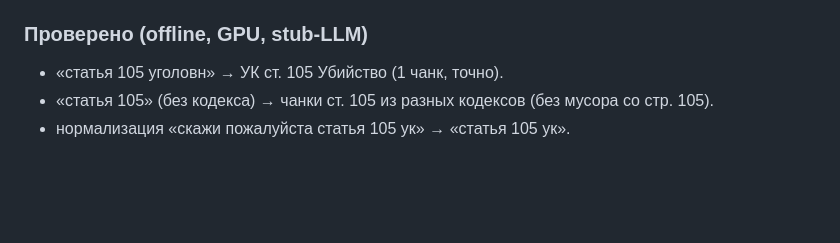
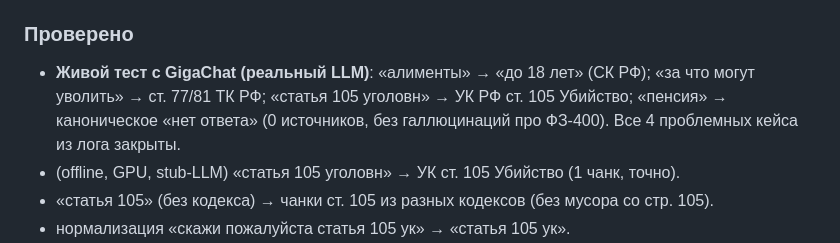
Before and after one commit to Gopota58/kodeksbot, a Markdown page: NOTES.md, the part around the change. Drawn GitHub-style; blank space fills up the shorter version.

Commit message:
docs: зафиксировать успешный живой тест GigaChat (4 проблемных кейса закрыты)

```diff
--- a/NOTES.md
+++ b/NOTES.md
@@ -23,8 +23,12 @@
 - **Переиндексация**: выполнена полная пересборка Chroma (40436 чанков), 9878 чанков несут
   `article`-метаданные. Индекс НЕ в git (gitignored).
 
-### Проверено (offline, GPU, stub-LLM)
-- «статья 105 уголовн» → УК ст. 105 Убийство (1 чанк, точно).
+### Проверено
+- **Живой тест с GigaChat (реальный LLM)**: «алименты» → «до 18 лет» (СК РФ); «за что могут
+  уволить» → ст. 77/81 ТК РФ; «статья 105 уголовн» → УК РФ ст. 105 Убийство; «пенсия» →
+  каноническое «нет ответа» (0 источников, без галлюцинаций про ФЗ-400). Все 4 проблемных
+  кейса из лога закрыты.
+- (offline, GPU, stub-LLM) «статья 105 уголовн» → УК ст. 105 Убийство (1 чанк, точно).
 - «статья 105» (без кодекса) → чанки ст. 105 из разных кодексов (без мусора со стр. 105).
 - нормализация «скажи пожалуйста статья 105 ук» → «статья 105 ук».
 - санитайзер: «нет прямого ответа … согласно ФЗ-400» → ловится; правильный ответ
```
